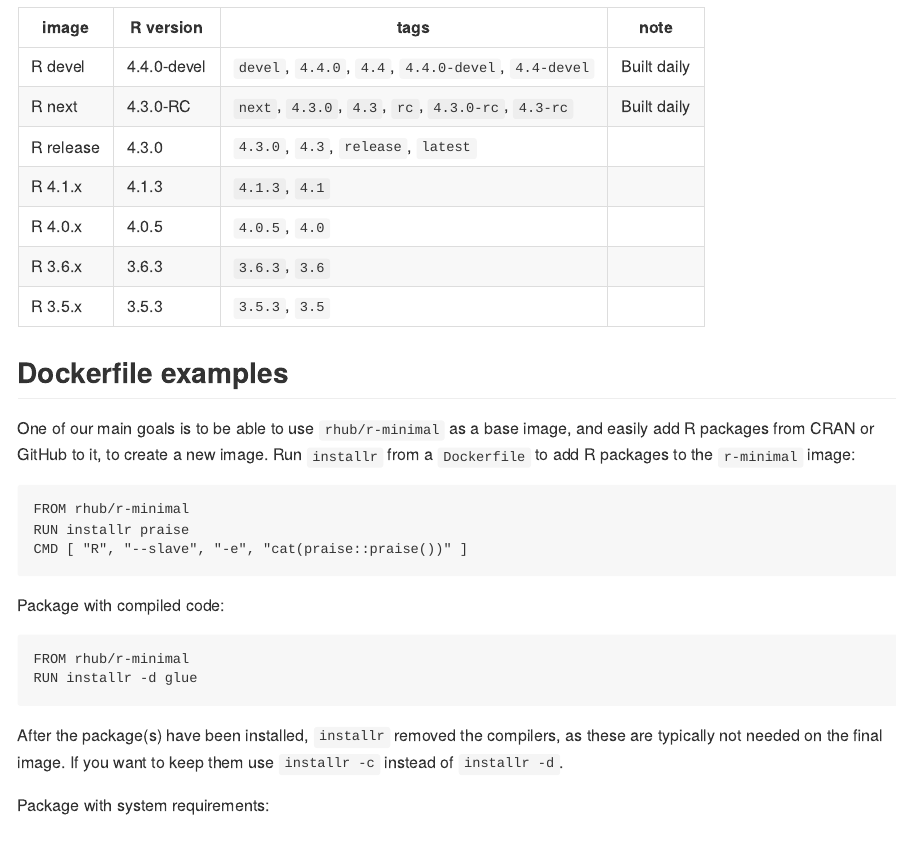
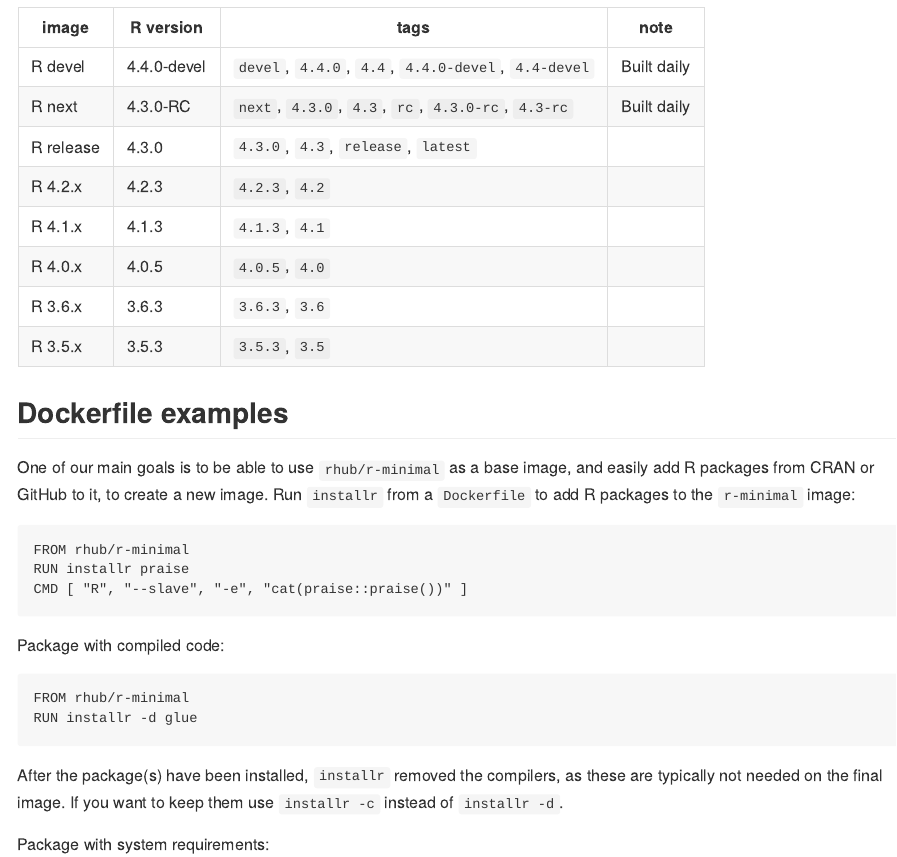
Before and after one commit to r-hub/r-minimal, an R Markdown document (README.Rmd): the page in a window 1100 px wide, from 1880 px down. The pictures show the output file README.md that the author committed with the source, drawn offline in the style of GitHub.

Commit message:
README for 4.2.3
[ci skip]

```diff
--- a/README.Rmd
+++ b/README.Rmd
@@ -111,6 +111,7 @@
 R devel   | `r rv("devel")`   | `r rv_tags("devel")`   | Built daily
 R next    | `r rv("next")`    | `r rv_tags("next")`    | Built daily
 R release | `r rv("release")` | `r rv_tags("release")` |
+R 4.2.x   | `r rv("4.2")`     | `r rv_tags("4.2")`     |
 R 4.1.x   | `r rv("4.1")`     | `r rv_tags("4.1")`     |
 R 4.0.x   | `r rv("4.0")`     | `r rv_tags("4.0")`     |
 R 3.6.x   | `r rv("3.6")`     | `r rv_tags("3.6")`     |
```
Also changed, not shown: README.md.
